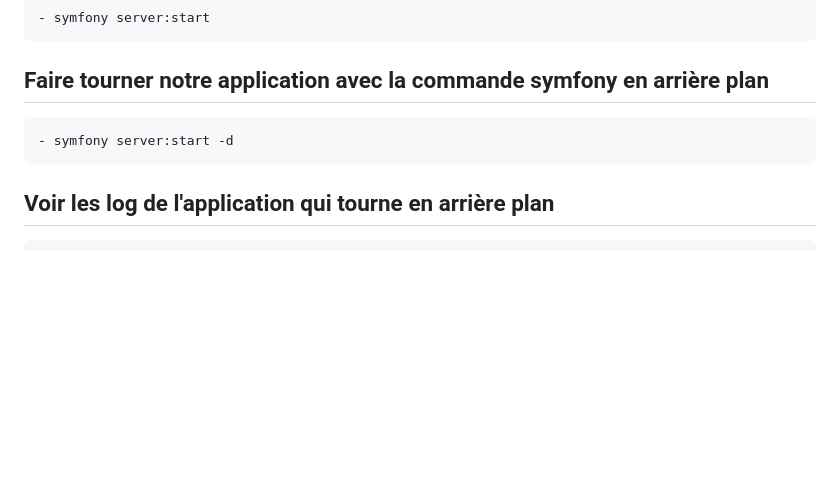
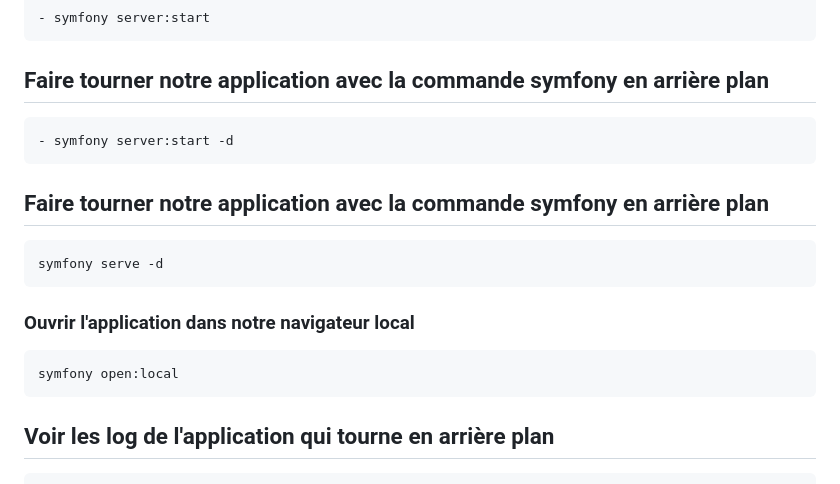
Before and after one commit to jonas18121/help, a Markdown page: Symfony/doc/cli_symfony.md, the part around the change. GitHub-like rendering; blank space fills up the shorter version.

````diff
--- a/Symfony/doc/cli_symfony.md
+++ b/Symfony/doc/cli_symfony.md
@@ -99,6 +99,15 @@ pour avoir la dernière version en mode microservice, API
 
     - symfony server:start -d
 
+## Faire tourner notre application avec la commande symfony en arrière plan
+```ps
+symfony serve -d
+```
+
+### Ouvrir l'application dans notre navigateur local
+```ps
+symfony open:local
+```
 ## Voir les log de l'application qui tourne en arrière plan
 
     - symfony server:log
````
Also changed, not shown: PHP/doc/ubuntu_install_beaucoup_de_version_php.md (+6 -0 lines).
